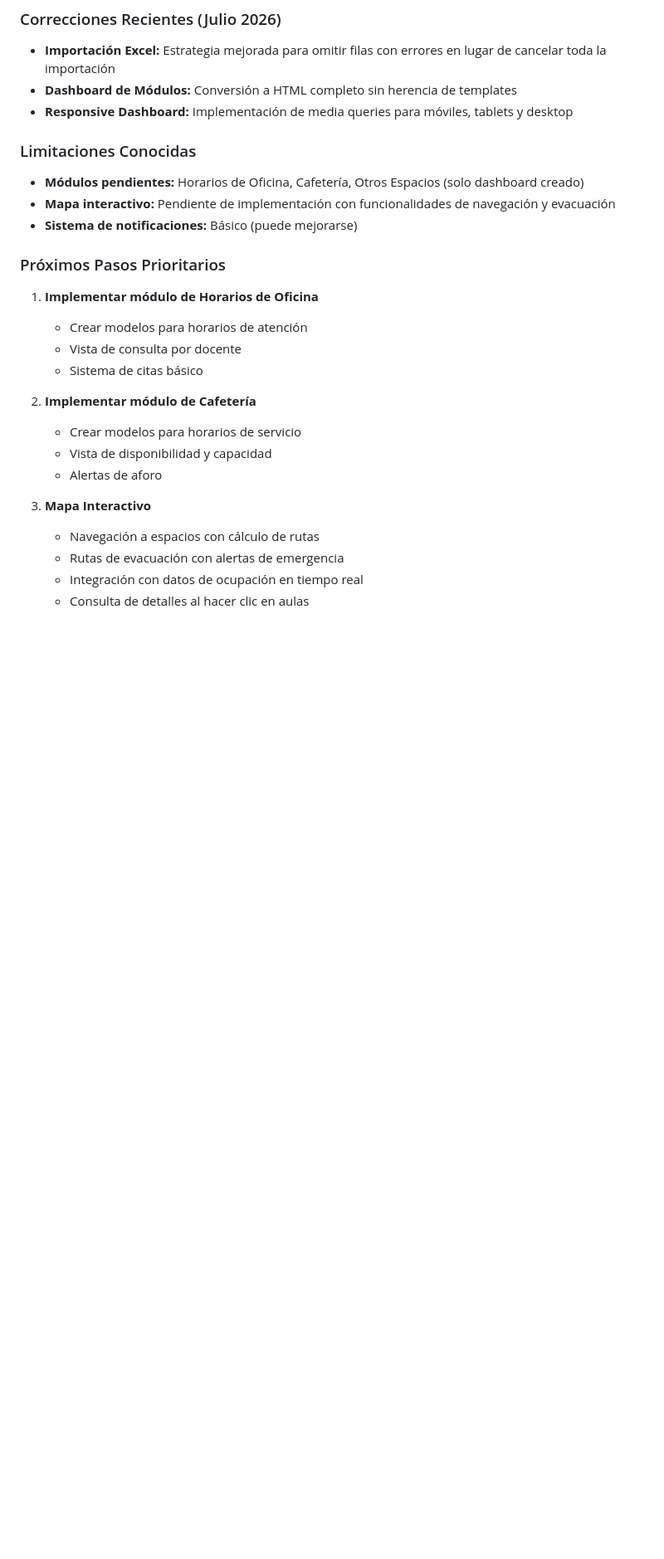
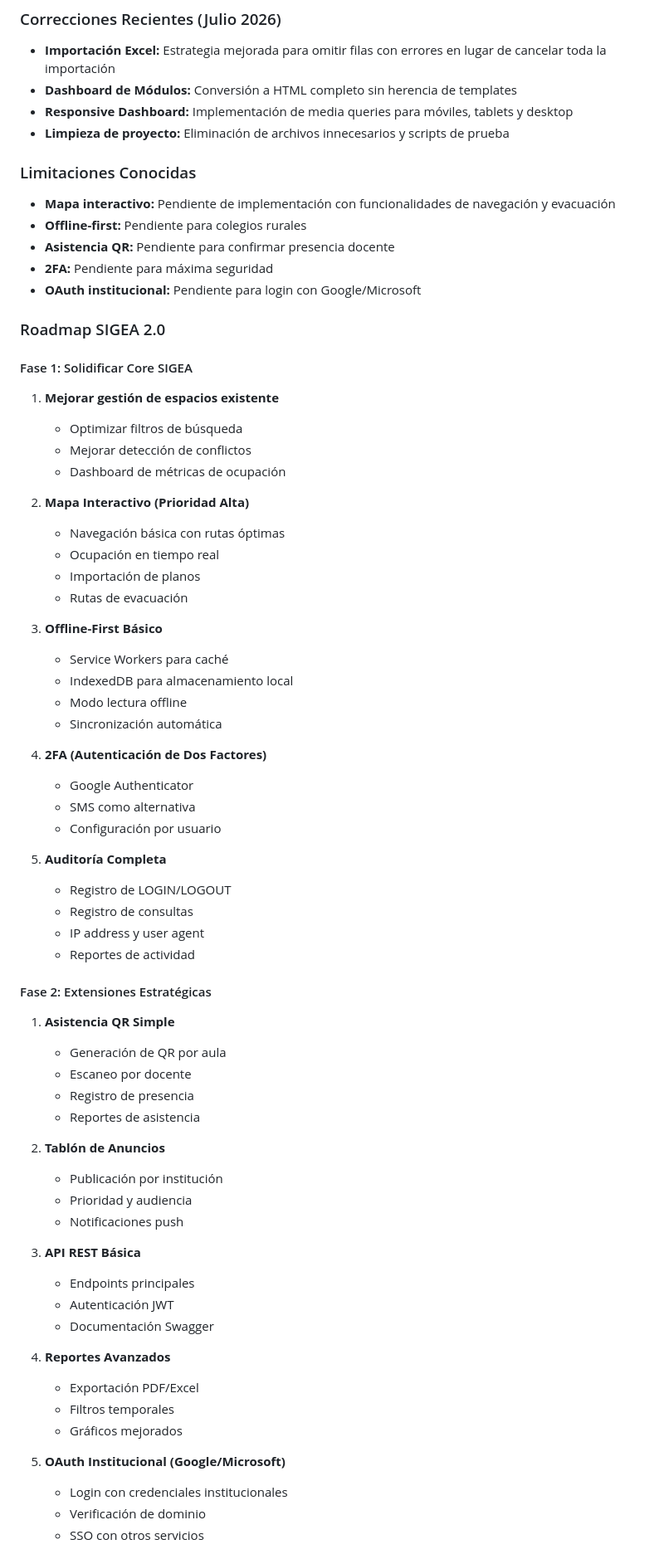
Before and after one commit to jimartinezcarreno-arch/sigea-pilot, a Markdown page: README.md, the part around one of its changes. Shown at 83% size. Drawn GitHub-style; blank space fills up the shorter version.

Commit message:
Actualizar README con visión SIGEA 2.0 y roadmap completo

```diff
--- a/README.md
+++ b/README.md
@@ -287,25 +301,70 @@ PILOT_INSTITUTION_NAME=SIGEA Pilot
 - **Importación Excel:** Estrategia mejorada para omitir filas con errores en lugar de cancelar toda la importación
 - **Dashboard de Módulos:** Conversión a HTML completo sin herencia de templates
 - **Responsive Dashboard:** Implementación de media queries para móviles, tablets y desktop
+- **Limpieza de proyecto:** Eliminación de archivos innecesarios y scripts de prueba
 
 ### Limitaciones Conocidas
-- **Módulos pendientes:** Horarios de Oficina, Cafetería, Otros Espacios (solo dashboard creado)
 - **Mapa interactivo:** Pendiente de implementación con funcionalidades de navegación y evacuación
-- **Sistema de notificaciones:** Básico (puede mejorarse)
+- **Offline-first:** Pendiente para colegios rurales
+- **Asistencia QR:** Pendiente para confirmar presencia docente
+- **2FA:** Pendiente para máxima seguridad
+- **OAuth institucional:** Pendiente para login con Google/Microsoft
 
-### Próximos Pasos Prioritarios
-1. **Implementar módulo de Horarios de Oficina**
-   - Crear modelos para horarios de atención
-   - Vista de consulta por docente
-   - Sistema de citas básico
+### Roadmap SIGEA 2.0
 
-2. **Implementar módulo de Cafetería**
-   - Crear modelos para horarios de servicio
-   - Vista de disponibilidad y capacidad
-   - Alertas de aforo
+#### Fase 1: Solidificar Core SIGEA
+1. **Mejorar gestión de espacios existente**
+   - Optimizar filtros de búsqueda
+   - Mejorar detección de conflictos
+   - Dashboard de métricas de ocupación
 
-3. **Mapa Interactivo**
-   - Navegación a espacios con cálculo de rutas
-   - Rutas de evacuación con alertas de emergencia
-   - Integración con datos de ocupación en tiempo real
-   - Consulta de detalles al hacer clic en aulas
+2. **Mapa Interactivo (Prioridad Alta)**
+   - Navegación básica con rutas óptimas
+   - Ocupación en tiempo real
+   - Importación de planos
+   - Rutas de evacuación
+
+3. **Offline-First Básico**
+   - Service Workers para caché
+   - IndexedDB para almacenamiento local
+   - Modo lectura offline
+   - Sincronización automática
+
+4. **2FA (Autenticación de Dos Factores)**
+   - Google Authenticator
+   - SMS como alternativa
+   - Configuración por usuario
+
+5. **Auditoría Completa**
+   - Registro de LOGIN/LOGOUT
+   - Registro de consultas
+   - IP address y user agent
+   - Reportes de actividad
+
+#### Fase 2: Extensiones Estratégicas
+1. **Asistencia QR Simple**
+   - Generación de QR por aula
+   - Escaneo por docente
+   - Registro de presencia
+   - Reportes de asistencia
+
+2. **Tablón de Anuncios**
+   - Publicación por institución
+   - Prioridad y audiencia
+   - Notificaciones push
+
+3. **API REST Básica**
+   - Endpoints principales
+   - Autenticación JWT
+   - Documentación Swagger
+
+4. **Reportes Avanzados**
+   - Exportación PDF/Excel
+   - Filtros temporales
+   - Gráficos mejorados
+
+5. **OAuth Institucional (Google/Microsoft)**
+   - Login con credenciales institucionales
+   - Verificación de dominio
+   - SSO con otros servicios
+
```
Also changed, not shown: other parts of README.md (+39 -4 lines), SIGEA_2.0_Requirements.md (added, +412 -0 lines).
